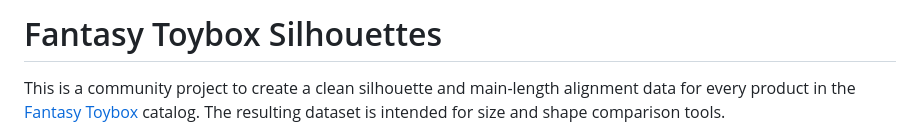
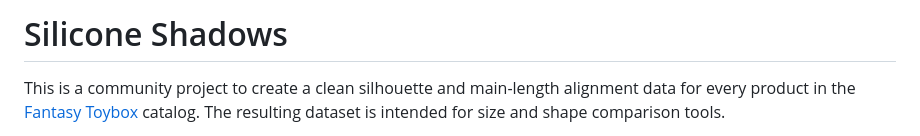
Before and after one commit to quittung/silicone-shadows, a Markdown page: README.md, the part around the change. Drawn GitHub-style.

Commit message:
Rename project to Silicone Shadows

```diff
--- a/README.md
+++ b/README.md
@@ -1,4 +1,4 @@
-# Fantasy Toybox Silhouettes
+# Silicone Shadows
 
 This is a community project to create a clean silhouette and main-length
 alignment data for every product in the
```
